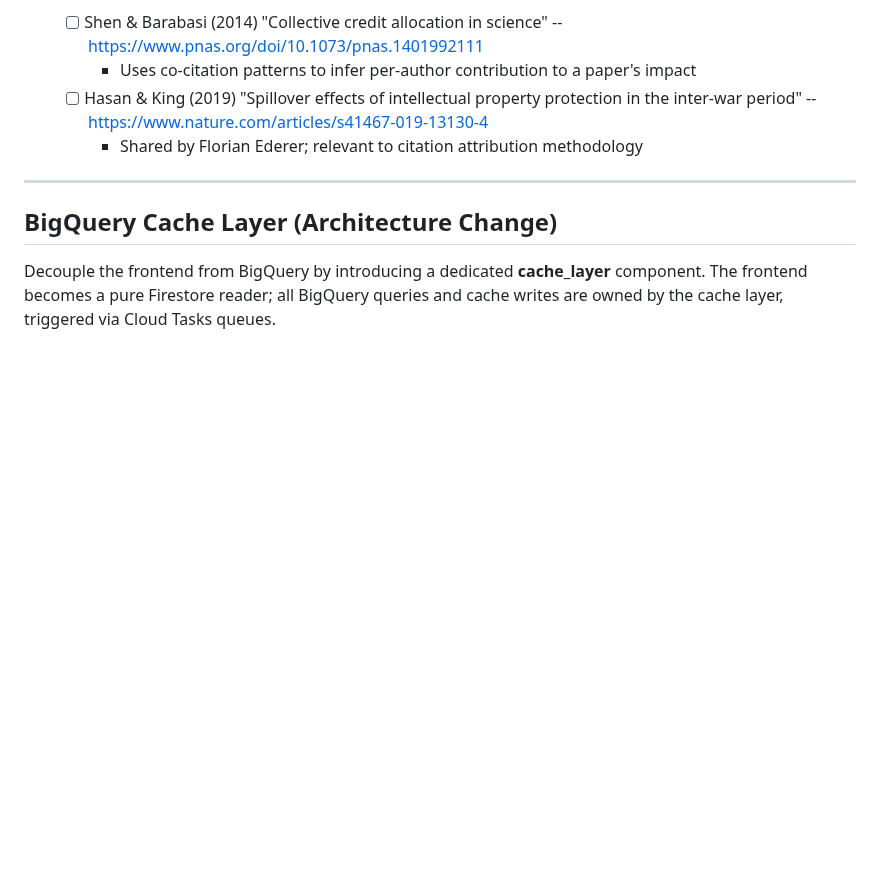
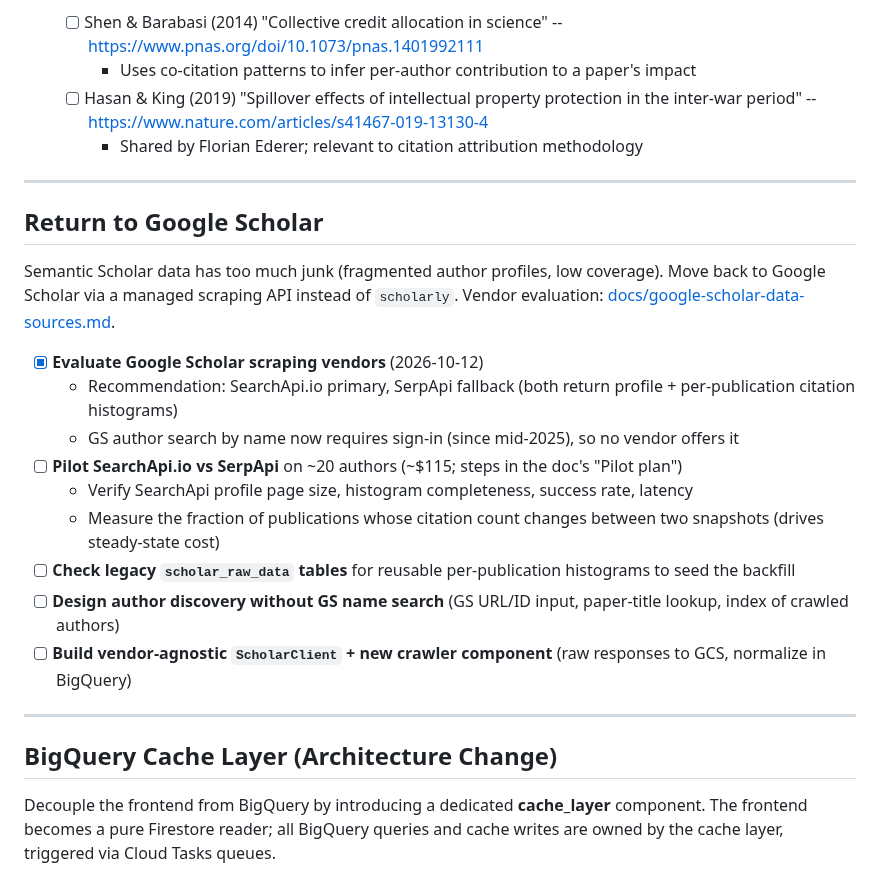
Before and after one commit to ipeirotis-org/scholar_v2, a Markdown page: TASKS.md, the part around the change. Drawn GitHub-style; blank space fills up the shorter version.

```diff
--- a/TASKS.md
+++ b/TASKS.md
@@ -23,6 +23,23 @@
     - Uses co-citation patterns to infer per-author contribution to a paper's impact
   - [ ] Hasan & King (2019) "Spillover effects of intellectual property protection in the inter-war period" -- https://www.nature.com/articles/s41467-019-13130-4
     - Shared by Florian Ederer; relevant to citation attribution methodology
+
+---
+
+## Return to Google Scholar
+
+Semantic Scholar data has too much junk (fragmented author profiles, low coverage). Move back to Google Scholar
+via a managed scraping API instead of `scholarly`. Vendor evaluation: [docs/google-scholar-data-sources.md](docs/google-scholar-data-sources.md).
+
+- [x] **Evaluate Google Scholar scraping vendors** (2026-10-12)
+  - Recommendation: SearchApi.io primary, SerpApi fallback (both return profile + per-publication citation histograms)
+  - GS author search by name now requires sign-in (since mid-2025), so no vendor offers it
+- [ ] **Pilot SearchApi.io vs SerpApi** on ~20 authors (~$115; steps in the doc's "Pilot plan")
+  - Verify SearchApi profile page size, histogram completeness, success rate, latency
+  - Measure the fraction of publications whose citation count changes between two snapshots (drives steady-state cost)
+- [ ] **Check legacy `scholar_raw_data` tables** for reusable per-publication histograms to seed the backfill
+- [ ] **Design author discovery without GS name search** (GS URL/ID input, paper-title lookup, index of crawled authors)
+- [ ] **Build vendor-agnostic `ScholarClient` + new crawler component** (raw responses to GCS, normalize in BigQuery)
 
 ---
 
```
Also changed, not shown: docs/google-scholar-data-sources.md (added, +194 -0 lines).
